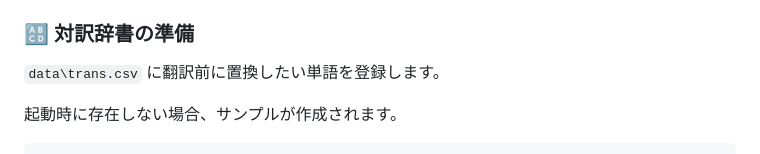
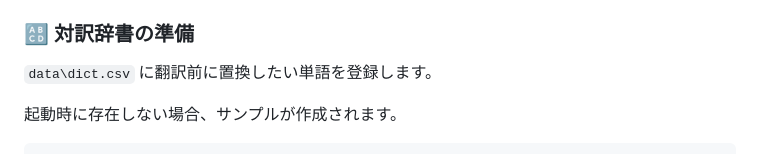
Before and after one commit to runequest77/pdf-paraparatrans, a Markdown page: README.md, the part around the change. Rendered like a GitHub page.

Commit message:
誤植
誤：trans.csv
正：dict.csv

```diff
--- a/README.md
+++ b/README.md
@@ -67,7 +67,7 @@ https://chatgpt.com/share/67d3c05b-cfcc-800b-a8d7-930d470dcb0b
 ローカルでセットアップできる方は　`modules\api_translate.py` を編集することで簡単に他の翻訳APIに差し替えられます。
 
 ### 🔠 対訳辞書の準備
-`data\trans.csv` に翻訳前に置換したい単語を登録します。
+`data\dict.csv` に翻訳前に置換したい単語を登録します。
 
 起動時に存在しない場合、サンプルが作成されます。
 
```
